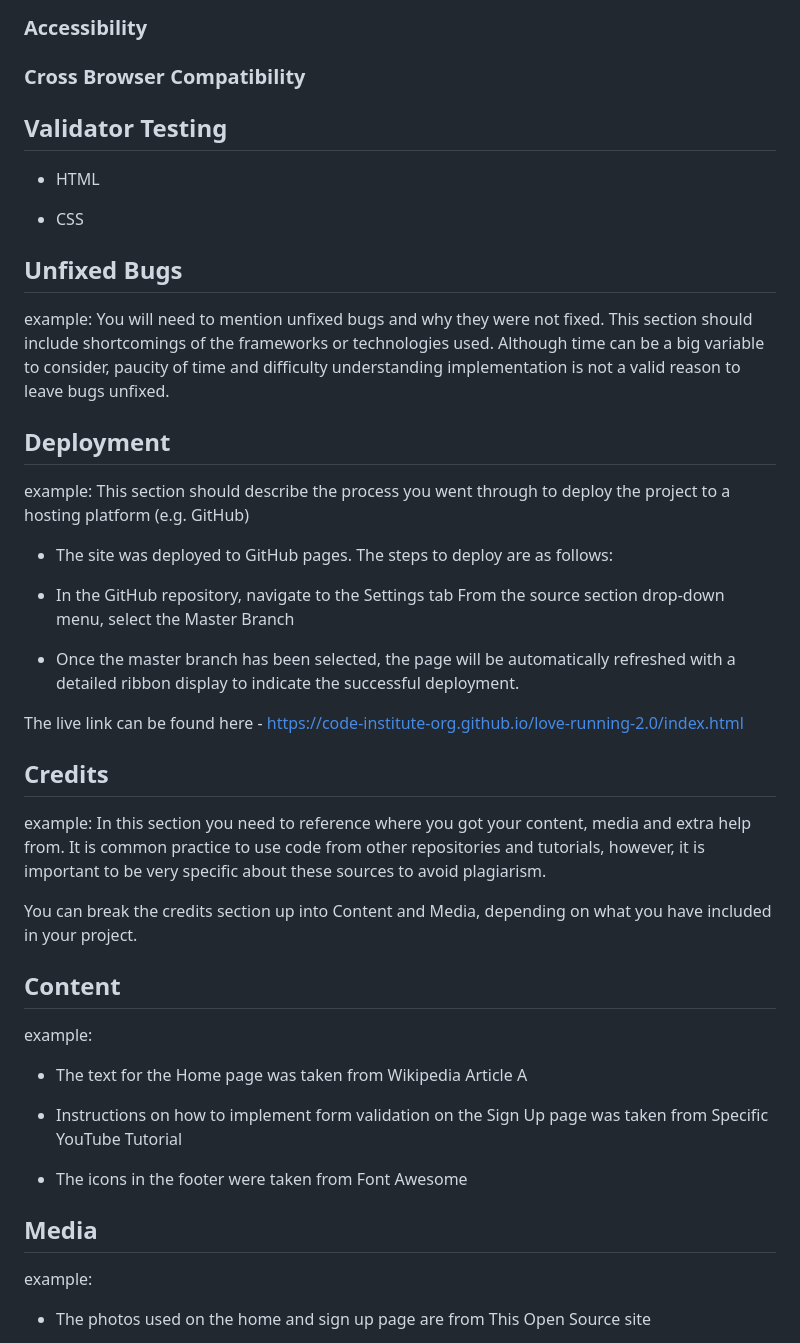
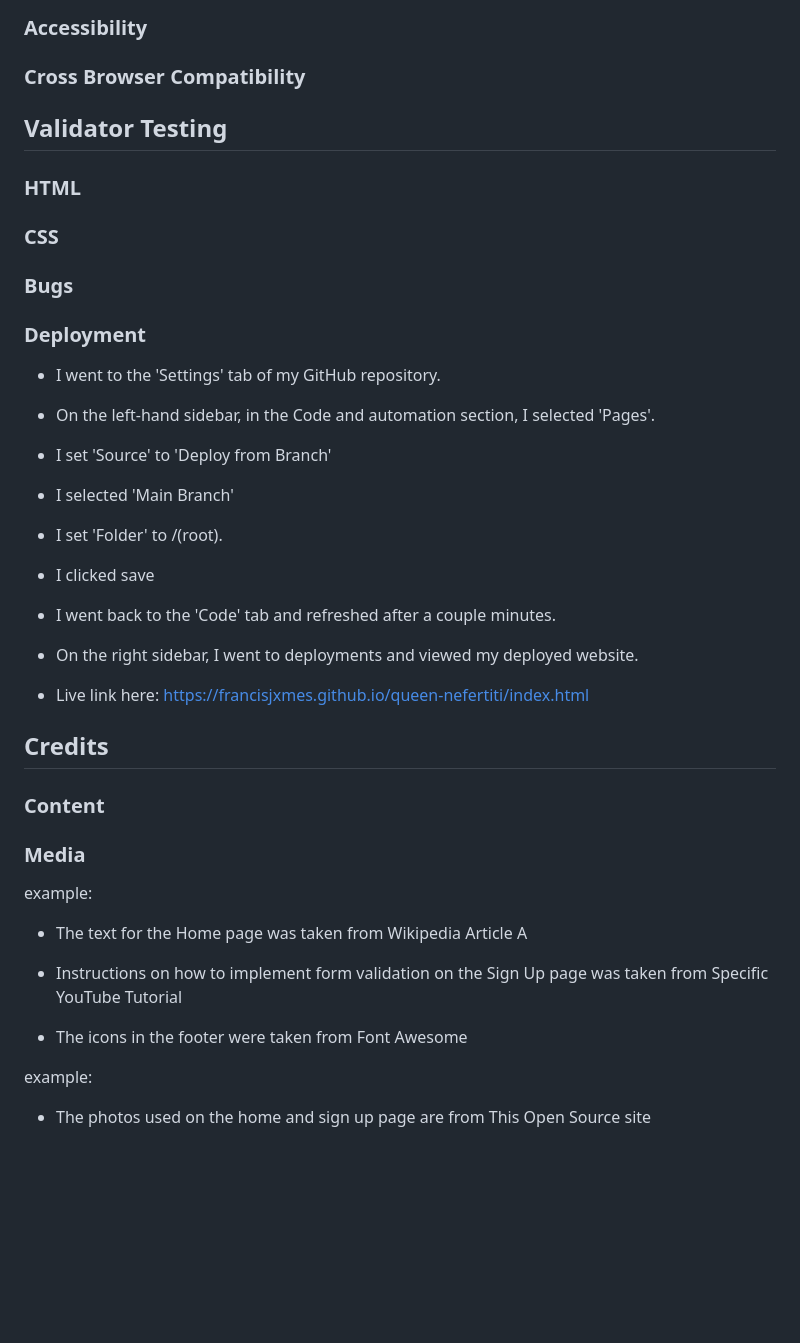
Before and after one commit to francisjxmes/queen-nefertiti, a Markdown page: README.md, the part around the change. GitHub-like rendering; blank space fills up the shorter version.

Commit message:
Add headings for Validator testing section and Credits, and completed the Deployment steps

```diff
--- a/README.md
+++ b/README.md
@@ -80,41 +80,33 @@ The interface complements the theme of ancient Egypt, utilizing a color scheme i
 
 ### Cross Browser Compatibility
 
-
-
 ## Validator Testing
 
-* HTML
+### HTML
 
-* CSS
+### CSS
 
-## Unfixed Bugs
+### Bugs
 
-example:
-You will need to mention unfixed bugs and why they were not fixed. This section should include shortcomings of the frameworks or technologies used. Although time can be a big variable to consider, paucity of time and difficulty understanding implementation is not a valid reason to leave bugs unfixed.
+### Deployment
 
-## Deployment
+* I went to the 'Settings' tab of my GitHub repository.
+* On the left-hand sidebar, in the Code and automation section, I selected 'Pages'.
+* I set 'Source' to 'Deploy from Branch'
+* I selected 'Main Branch'
+* I set 'Folder' to /(root).
+* I clicked save
+* I went back to the 'Code' tab and refreshed after a couple minutes.
+* On the right sidebar, I went to deployments and viewed my deployed website.
 
-example:
-This section should describe the process you went through to deploy the project to a hosting platform (e.g. GitHub)
-
-* The site was deployed to GitHub pages. The steps to deploy are as follows:
-
-* In the GitHub repository, navigate to the Settings tab
-From the source section drop-down menu, select the Master Branch
-
-* Once the master branch has been selected, the page will be automatically refreshed with a detailed ribbon display to indicate the successful deployment.
-
-The live link can be found here - https://code-institute-org.github.io/love-running-2.0/index.html
+* Live link here: https://francisjxmes.github.io/queen-nefertiti/index.html
 
 ## Credits
 
-example:
-In this section you need to reference where you got your content, media and extra help from. It is common practice to use code from other repositories and tutorials, however, it is important to be very specific about these sources to avoid plagiarism.
+### Content
 
-You can break the credits section up into Content and Media, depending on what you have included in your project.
+### Media
 
-## Content
 
 example:
 * The text for the Home page was taken from Wikipedia Article A
@@ -123,8 +115,6 @@ example:
 
 * The icons in the footer were taken from Font Awesome
 
-## Media
-
 example:
 * The photos used on the home and sign up page are from This Open Source site
 
```
